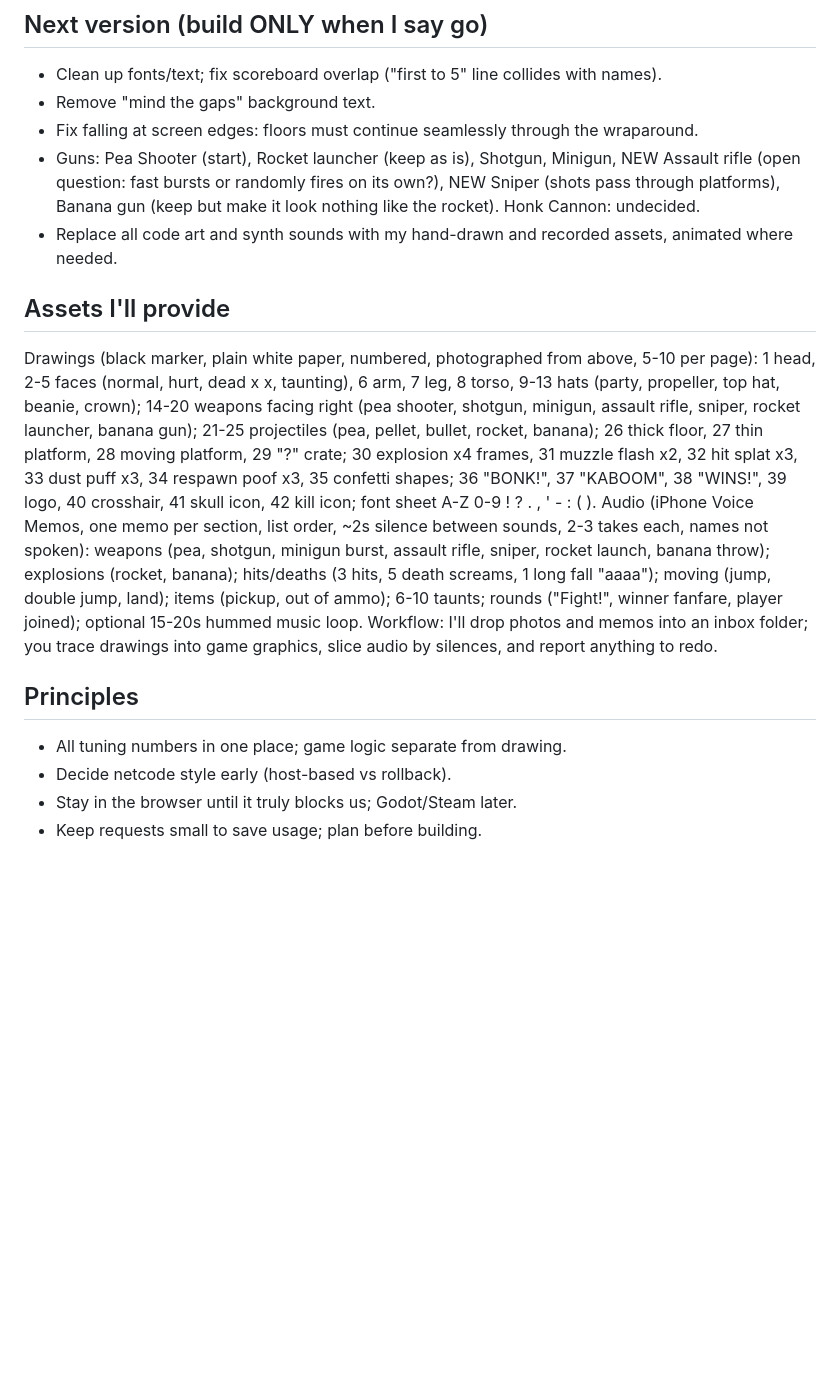
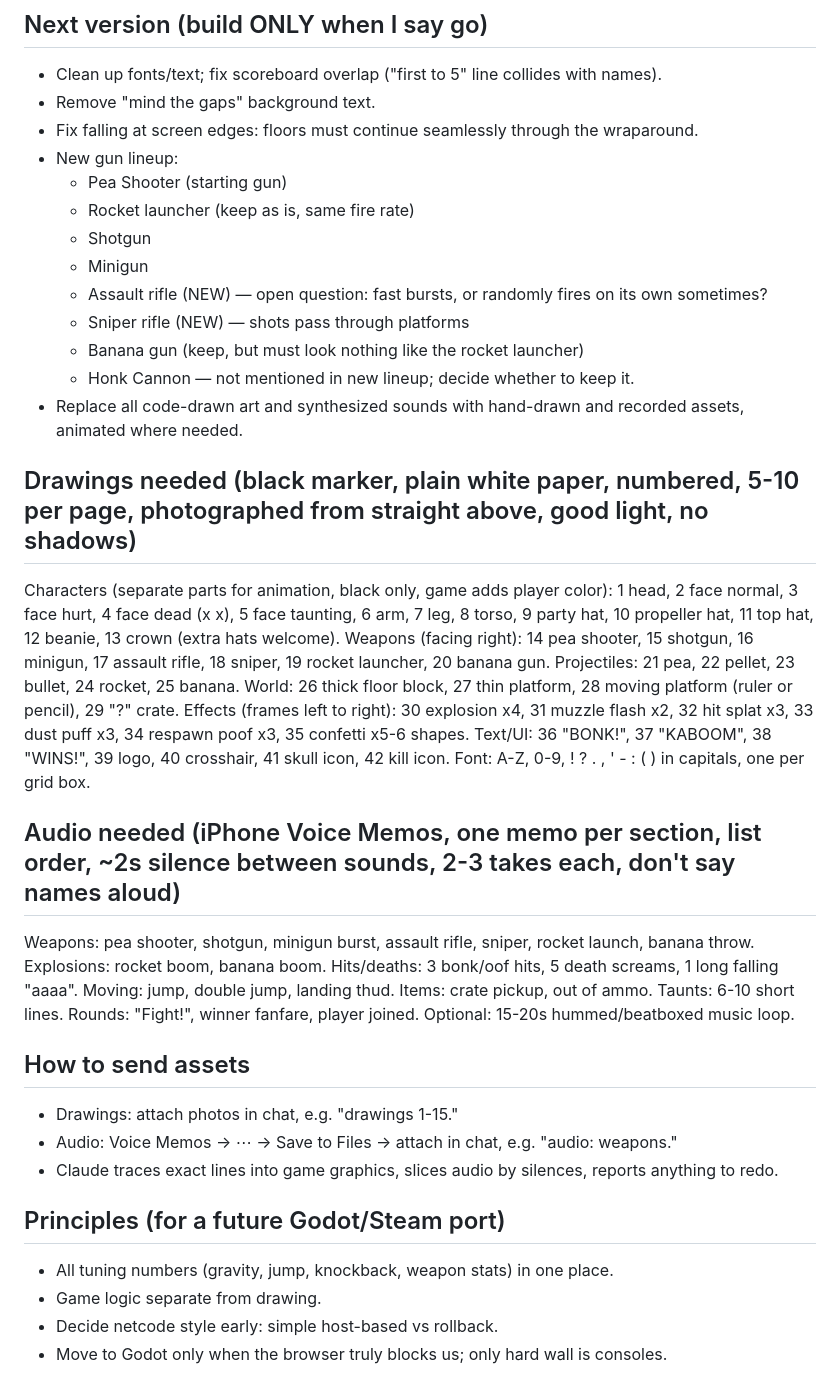
Before and after one commit to LeoVonnegut/doodle-brawl, a Markdown page: NOTES.md, the part around one of its changes. Drawn GitHub-style; blank space fills up the shorter version.

Commit message:
Expand project notes with full catch-up from prior chat
Adds working-style preferences, project history, and long-term
Godot/Steam platform decisions that weren't in the first notes pass.

Co-Authored-By: Claude Sonnet 5 <noreply@anthropic.com>

```diff
--- a/NOTES.md
+++ b/NOTES.md
@@ -18,18 +42,44 @@
 - Clean up fonts/text; fix scoreboard overlap ("first to 5" line collides with names).
 - Remove "mind the gaps" background text.
 - Fix falling at screen edges: floors must continue seamlessly through the wraparound.
-- Guns: Pea Shooter (start), Rocket launcher (keep as is), Shotgun, Minigun, NEW Assault rifle (open question: fast bursts or randomly fires on its own?), NEW Sniper (shots pass through platforms), Banana gun (keep but make it look nothing like the rocket). Honk Cannon: undecided.
-- Replace all code art and synth sounds with my hand-drawn and recorded assets, animated where needed.
+- New gun lineup:
+  - Pea Shooter (starting gun)
+  - Rocket launcher (keep as is, same fire rate)
+  - Shotgun
+  - Minigun
+  - Assault rifle (NEW) — open question: fast bursts, or randomly fires on its own sometimes?
+  - Sniper rifle (NEW) — shots pass through platforms
+  - Banana gun (keep, but must look nothing like the rocket launcher)
+  - Honk Cannon — not mentioned in new lineup; decide whether to keep it.
+- Replace all code-drawn art and synthesized sounds with hand-drawn and recorded assets, animated where needed.
 
-## Assets I'll provide
-Drawings (black marker, plain white paper, numbered, photographed from above, 5-10 per page):
-1 head, 2-5 faces (normal, hurt, dead x x, taunting), 6 arm, 7 leg, 8 torso, 9-13 hats (party, propeller, top hat, beanie, crown); 14-20 weapons facing right (pea shooter, shotgun, minigun, assault rifle, sniper, rocket launcher, banana gun); 21-25 projectiles (pea, pellet, bullet, rocket, banana); 26 thick floor, 27 thin platform, 28 moving platform, 29 "?" crate; 30 explosion x4 frames, 31 muzzle flash x2, 32 hit splat x3, 33 dust puff x3, 34 respawn poof x3, 35 confetti shapes; 36 "BONK!", 37 "KABOOM", 38 "WINS!", 39 logo, 40 crosshair, 41 skull icon, 42 kill icon; font sheet A-Z 0-9 ! ? . , ' - : ( ).
-Audio (iPhone Voice Memos, one memo per section, list order, ~2s silence between sounds, 2-3 takes each, names not spoken):
-weapons (pea, shotgun, minigun burst, assault rifle, sniper, rocket launch, banana throw); explosions (rocket, banana); hits/deaths (3 hits, 5 death screams, 1 long fall "aaaa"); moving (jump, double jump, land); items (pickup, out of ammo); 6-10 taunts; rounds ("Fight!", winner fanfare, player joined); optional 15-20s hummed music loop.
-Workflow: I'll drop photos and memos into an inbox folder; you trace drawings into game graphics, slice audio by silences, and report anything to redo.
+## Drawings needed (black marker, plain white paper, numbered, 5-10 per page, photographed from straight above, good light, no shadows)
+Characters (separate parts for animation, black only, game adds player color):
+1 head, 2 face normal, 3 face hurt, 4 face dead (x x), 5 face taunting, 6 arm, 7 leg, 8 torso, 9 party hat, 10 propeller hat, 11 top hat, 12 beanie, 13 crown (extra hats welcome).
+Weapons (facing right): 14 pea shooter, 15 shotgun, 16 minigun, 17 assault rifle, 18 sniper, 19 rocket launcher, 20 banana gun.
+Projectiles: 21 pea, 22 pellet, 23 bullet, 24 rocket, 25 banana.
+World: 26 thick floor block, 27 thin platform, 28 moving platform (ruler or pencil), 29 "?" crate.
+Effects (frames left to right): 30 explosion x4, 31 muzzle flash x2, 32 hit splat x3, 33 dust puff x3, 34 respawn poof x3, 35 confetti x5-6 shapes.
+Text/UI: 36 "BONK!", 37 "KABOOM", 38 "WINS!", 39 logo, 40 crosshair, 41 skull icon, 42 kill icon.
+Font: A-Z, 0-9, ! ? . , ' - : ( ) in capitals, one per grid box.
 
-## Principles
-- All tuning numbers in one place; game logic separate from drawing.
-- Decide netcode style early (host-based vs rollback).
-- Stay in the browser until it truly blocks us; Godot/Steam later.
-- Keep requests small to save usage; plan before building.
+## Audio needed (iPhone Voice Memos, one memo per section, list order, ~2s silence between sounds, 2-3 takes each, don't say names aloud)
+Weapons: pea shooter, shotgun, minigun burst, assault rifle, sniper, rocket launch, banana throw.
+Explosions: rocket boom, banana boom.
+Hits/deaths: 3 bonk/oof hits, 5 death screams, 1 long falling "aaaa".
+Moving: jump, double jump, landing thud.
+Items: crate pickup, out of ammo.
+Taunts: 6-10 short lines.
+Rounds: "Fight!", winner fanfare, player joined.
+Optional: 15-20s hummed/beatboxed music loop.
+
+## How to send assets
+- Drawings: attach photos in chat, e.g. "drawings 1-15."
+- Audio: Voice Memos → ⋯ → Save to Files → attach in chat, e.g. "audio: weapons."
+- Claude traces exact lines into game graphics, slices audio by silences, reports anything to redo.
+
+## Principles (for a future Godot/Steam port)
+- All tuning numbers (gravity, jump, knockback, weapon stats) in one place.
+- Game logic separate from drawing.
+- Decide netcode style early: simple host-based vs rollback.
+- Move to Godot only when the browser truly blocks us; only hard wall is consoles.
```
Also changed, not shown: other parts of NOTES.md (+28 -4 lines).
